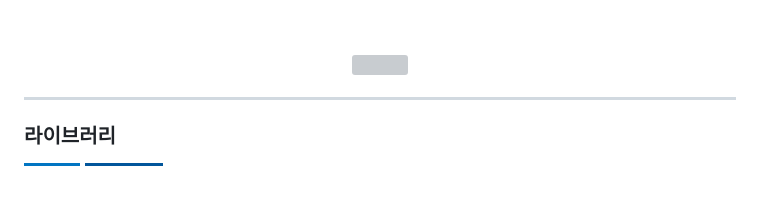
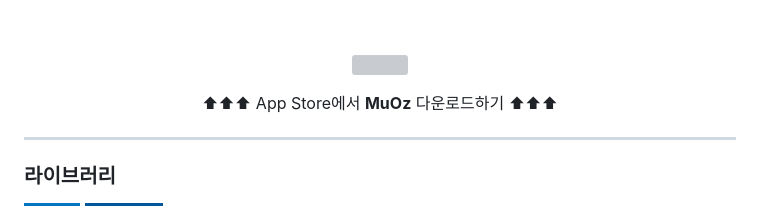
Before and after one commit to Oz-player/oz_player, a Markdown page: README.md, the part around the change. Drawn GitHub-style; badges without logos; blank space fills up the shorter version; grey boxes are pictures that could not be loaded.

Commit message:
feat: read me ------ing

```diff
--- a/README.md
+++ b/README.md
@@ -252,6 +252,7 @@ Firebase Crashlytics는 로그를 일정 시간 단위로 묶어 전송하는
     <img src="assets/images/app_store.png" width="400">
   </a>
 </p>
+<p align="center">⬆⬆⬆ App Store에서 <strong>MuOz</strong> 다운로드하기 ⬆⬆⬆</p>
 
 
 
```
